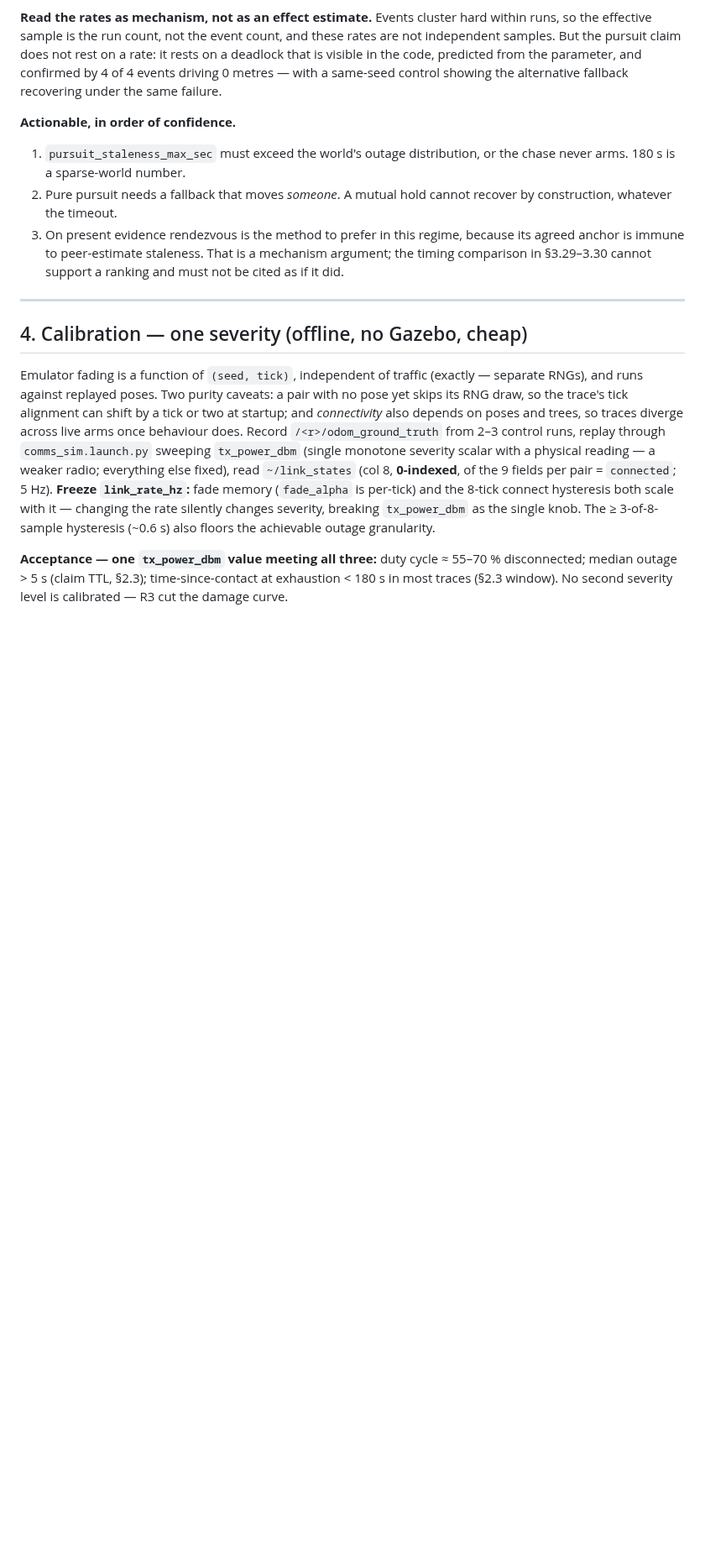
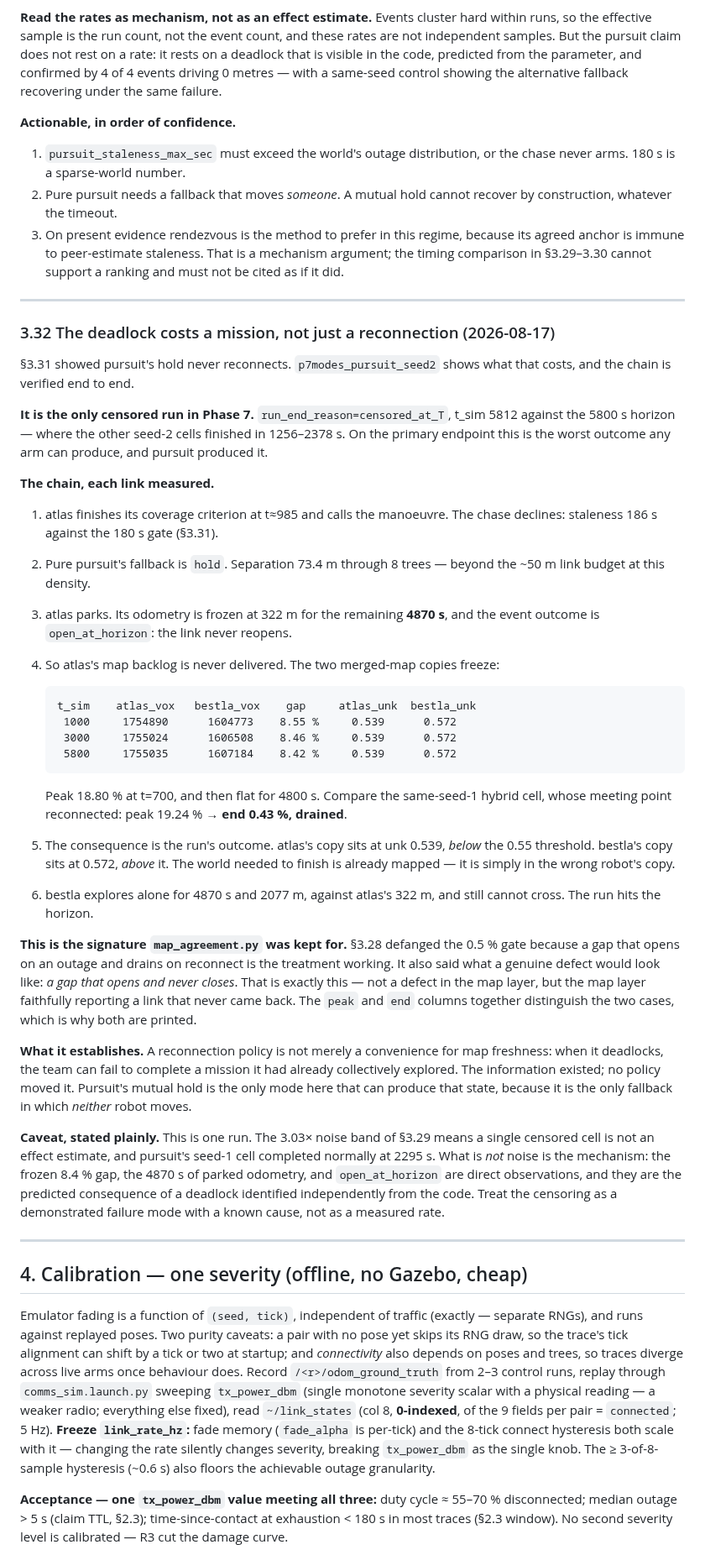
Before and after one commit to kalhansb/hmr_explo, a Markdown page: ws/src/comms_reconnection_experiment.md, the part around the change. Shown at 84% size. GitHub-like rendering; blank space fills up the shorter version.

Commit message:
doc: §3.32 — the pursuit deadlock costs a mission, not just a reconnection
p7modes_pursuit_seed2 is the only censored run in Phase 7 (censored_at_T, t_sim
5812 against the 5800 s horizon, where the other seed-2 cells finished in
1256-2378 s). On the primary endpoint that is the worst outcome an arm can
produce, and pursuit produced it. The chain is measured end to end:

  - atlas finishes at t~985; the chase declines on staleness 186 s vs the 180 s
    gate; pure pursuit falls back to hold at 73.4 m through 8 trees, beyond the
    ~50 m link budget;
  - atlas parks, odometry frozen at 322 m for 4870 s, outcome open_at_horizon;
  - the two merged-map copies freeze 8.4 % apart (peak 18.80 % at t=700, then
    flat for 4800 s), against the same-seed hybrid cell whose meeting point
    reconnected and drained 19.24 % -> 0.43 %;
  - atlas's copy is at unk 0.539, BELOW threshold; bestla's is at 0.572, above
    it. The world needed to finish was already mapped, in the wrong robot's copy;
  - bestla explores alone for 4870 s and 2077 m against atlas's 322 m, and still
    cannot cross. The run hits the horizon.

This is the signature §3.28 kept map_agreement.py for: a gap that opens and never
closes, as distinct from one that drains on reconnect. Not a map-layer defect —
the map layer faithfully reporting a link that never returned. peak and end
together separate the two cases.

Establishes that a deadlocked reconnection policy can make a team fail to
complete a mission it had already collectively explored: the information existed
and no policy moved it. Pursuit's mutual hold is the only mode that can reach
that state, being the only fallback in which neither robot moves.

Caveated as one run, not a rate: the 3.03x noise band means a single censored
cell is not an effect estimate, and pursuit's seed-1 cell completed normally.
What is not noise is the mechanism — the frozen gap, the parked odometry and
open_at_horizon are direct observations of a deadlock predicted from the code.

```diff
--- a/ws/src/comms_reconnection_experiment.md
+++ b/ws/src/comms_reconnection_experiment.md
@@ -1760,6 +1760,64 @@ control showing the alternative fallback recovering under the same failure.
 
 ---
 
+### 3.32 The deadlock costs a mission, not just a reconnection (2026-08-17)
+
+§3.31 showed pursuit's hold never reconnects. `p7modes_pursuit_seed2` shows what
+that costs, and the chain is verified end to end.
+
+**It is the only censored run in Phase 7.** `run_end_reason=censored_at_T`,
+t_sim 5812 against the 5800 s horizon — where the other seed-2 cells finished in
+1256–2378 s. On the primary endpoint this is the worst outcome any arm can
+produce, and pursuit produced it.
+
+**The chain, each link measured.**
+
+1. atlas finishes its coverage criterion at t≈985 and calls the manoeuvre. The
+   chase declines: staleness 186 s against the 180 s gate (§3.31).
+2. Pure pursuit's fallback is `hold`. Separation 73.4 m through 8 trees — beyond
+   the ~50 m link budget at this density.
+3. atlas parks. Its odometry is frozen at 322 m for the remaining **4870 s**, and
+   the event outcome is `open_at_horizon`: the link never reopens.
+4. So atlas's map backlog is never delivered. The two merged-map copies freeze:
+
+       t_sim    atlas_vox   bestla_vox    gap     atlas_unk  bestla_unk
+        1000     1754890      1604773    8.55 %     0.539      0.572
+        3000     1755024      1606508    8.46 %     0.539      0.572
+        5800     1755035      1607184    8.42 %     0.539      0.572
+
+   Peak 18.80 % at t=700, and then flat for 4800 s. Compare the same-seed-1
+   hybrid cell, whose meeting point reconnected: peak 19.24 % → **end 0.43 %,
+   drained**.
+5. The consequence is the run's outcome. atlas's copy sits at unk 0.539, *below*
+   the 0.55 threshold. bestla's copy sits at 0.572, *above* it. The world needed
+   to finish is already mapped — it is simply in the wrong robot's copy.
+6. bestla explores alone for 4870 s and 2077 m, against atlas's 322 m, and still
+   cannot cross. The run hits the horizon.
+
+**This is the signature `map_agreement.py` was kept for.** §3.28 defanged the
+0.5 % gate because a gap that opens on an outage and drains on reconnect is the
+treatment working. It also said what a genuine defect would look like: *a gap
+that opens and never closes*. That is exactly this — not a defect in the map
+layer, but the map layer faithfully reporting a link that never came back. The
+`peak` and `end` columns together distinguish the two cases, which is why both
+are printed.
+
+**What it establishes.** A reconnection policy is not merely a convenience for
+map freshness: when it deadlocks, the team can fail to complete a mission it had
+already collectively explored. The information existed; no policy moved it.
+Pursuit's mutual hold is the only mode here that can produce that state, because
+it is the only fallback in which *neither* robot moves.
+
+**Caveat, stated plainly.** This is one run. The 3.03× noise band of §3.29 means
+a single censored cell is not an effect estimate, and pursuit's seed-1 cell
+completed normally at 2295 s. What is *not* noise is the mechanism: the frozen
+8.4 % gap, the 4870 s of parked odometry, and `open_at_horizon` are direct
+observations, and they are the predicted consequence of a deadlock identified
+independently from the code. Treat the censoring as a demonstrated failure mode
+with a known cause, not as a measured rate.
+
+---
+
 ## 4. Calibration — one severity (offline, no Gazebo, cheap)
 
 Emulator fading is a function of `(seed, tick)`, independent of traffic
```
